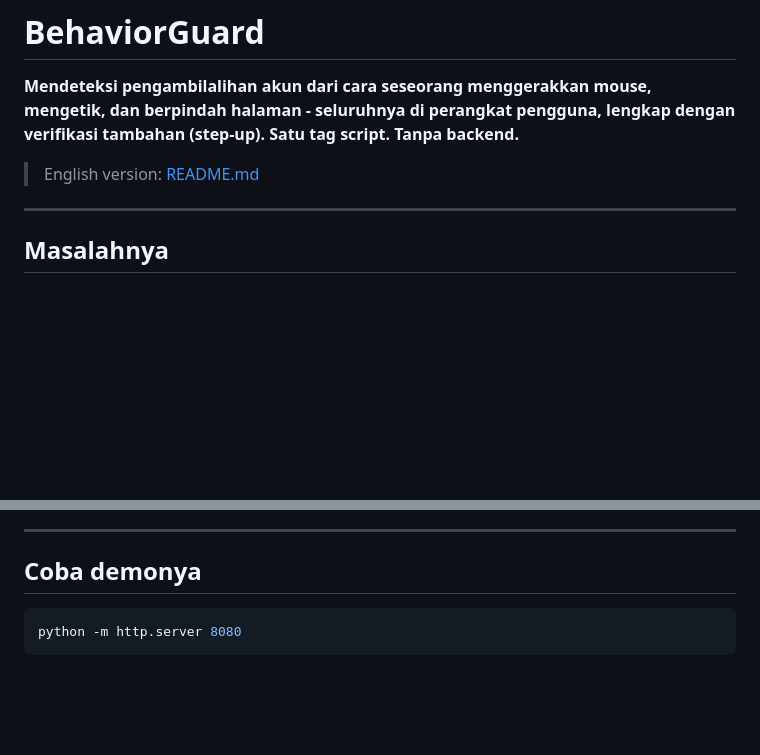
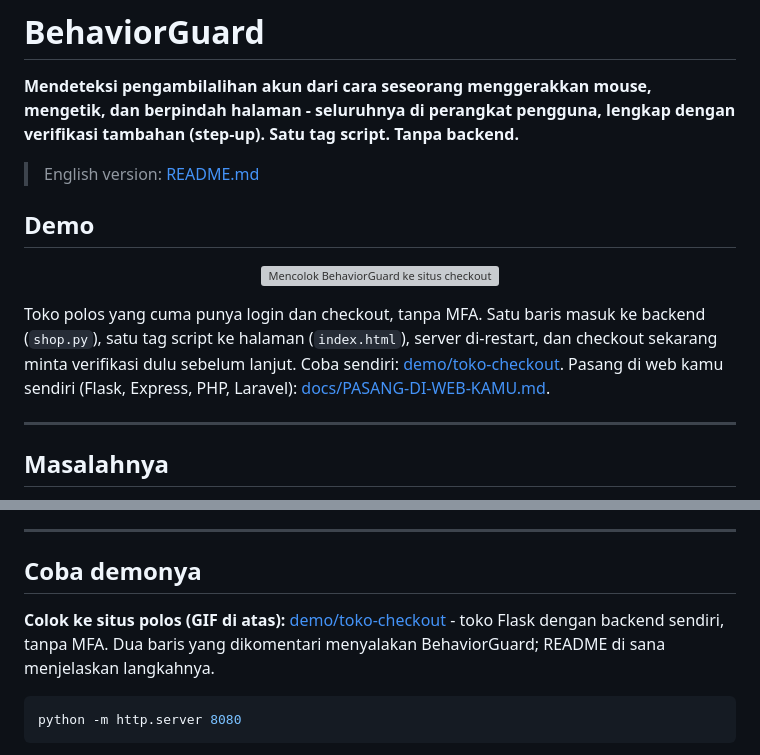
Before and after one commit to maysanblank/behaviorguard-sdk, a Markdown page: README.id.md, 2 parts joined by grey strips. Drawn GitHub-style; blank space fills up the shorter version; grey boxes are pictures that could not be loaded.

````diff
--- a/README.id.md
+++ b/README.id.md
@@ -5,6 +5,18 @@ berpindah halaman - seluruhnya di perangkat pengguna, lengkap dengan verifikasi
 (step-up). Satu tag script. Tanpa backend.**
 
 > English version: [README.md](README.md)
+
+## Demo
+
+<p align="center">
+  <img src="assets/demo-colok.gif" alt="Mencolok BehaviorGuard ke situs checkout polos" width="100%">
+</p>
+
+Toko polos yang cuma punya login dan checkout, tanpa MFA. Satu baris masuk ke backend
+(`shop.py`), satu tag script ke halaman (`index.html`), server di-restart, dan checkout
+sekarang minta verifikasi dulu sebelum lanjut. Coba sendiri:
+[demo/toko-checkout](demo/toko-checkout/). Pasang di web kamu sendiri (Flask, Express, PHP,
+Laravel): [docs/PASANG-DI-WEB-KAMU.md](docs/PASANG-DI-WEB-KAMU.md).
 
 ---
 
@@ -195,6 +207,10 @@ sama: 319 pemeriksaan, toleransi 1e-9. Nol dependensi di semua bahasa.
 
 ## Coba demonya
 
+**Colok ke situs polos (GIF di atas):** [demo/toko-checkout](demo/toko-checkout/) - toko Flask
+dengan backend sendiri, tanpa MFA. Dua baris yang dikomentari menyalakan BehaviorGuard;
+README di sana menjelaskan langkahnya.
+
 ```bash
 python -m http.server 8080
 ```
````
Also changed, not shown: README.md (+16 -0 lines).
